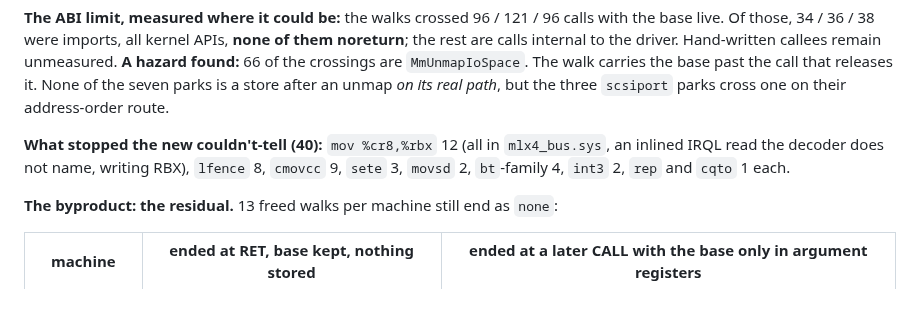
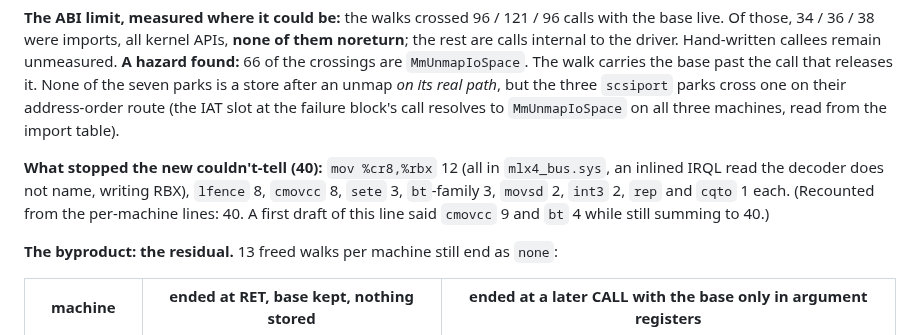
Before and after one commit to jeweledtech/bare-metal-forth, a Markdown page: docs/evidence/fix-abi-call-stop-prereg-2026-09-22.md, the part around the change. Drawn GitHub-style; blank space fills up the shorter version.

Commit message:
evidence: two tally cells corrected, and the unmap claim read from the import table
The stop tally said cmovcc 9 and bt 4 and still summed to 40; recounted from
the per-machine lines it is 8 and 3.  The claim that the scsiport route
crosses an unmap now cites the import-table entry for its slot.

```diff
--- a/docs/evidence/fix-abi-call-stop-prereg-2026-09-22.md
+++ b/docs/evidence/fix-abi-call-stop-prereg-2026-09-22.md
@@ -119,12 +119,14 @@ Hand-written callees remain unmeasured. **A hazard found:** 66 of the
 crossings are `MmUnmapIoSpace`. The walk carries the base past the call that
 releases it. None of the seven parks is a store after an unmap *on its real
 path*, but the three `scsiport` parks cross one on their address-order
-route.
+route (the IAT slot at the failure block's call resolves to `MmUnmapIoSpace` on
+all three machines, read from the import table).
 
 **What stopped the new couldn't-tell (40):** `mov %cr8,%rbx` 12 (all in
 `mlx4_bus.sys`, an inlined IRQL read the decoder does not name, writing
-RBX), `lfence` 8, `cmovcc` 9, `sete` 3, `movsd` 2, `bt`-family 4, `int3` 2,
-`rep` and `cqto` 1 each.
+RBX), `lfence` 8, `cmovcc` 8, `sete` 3, `bt`-family 3, `movsd` 2, `int3` 2,
+`rep` and `cqto` 1 each. (Recounted from the per-machine lines: 40. A first
+draft of this line said `cmovcc` 9 and `bt` 4 while still summing to 40.)
 
 **The byproduct: the residual.** 13 freed walks per machine still end as
 `none`:
```
